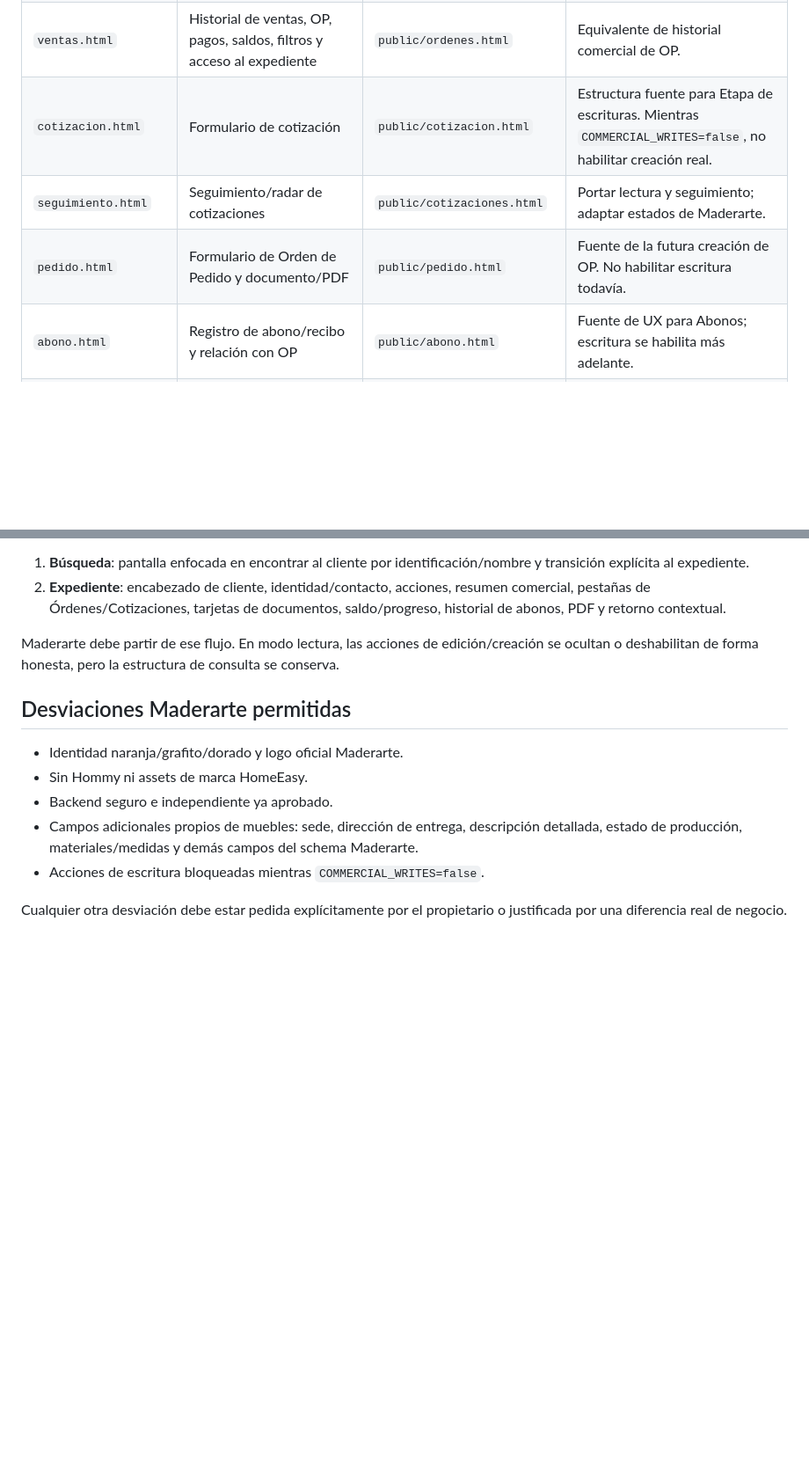
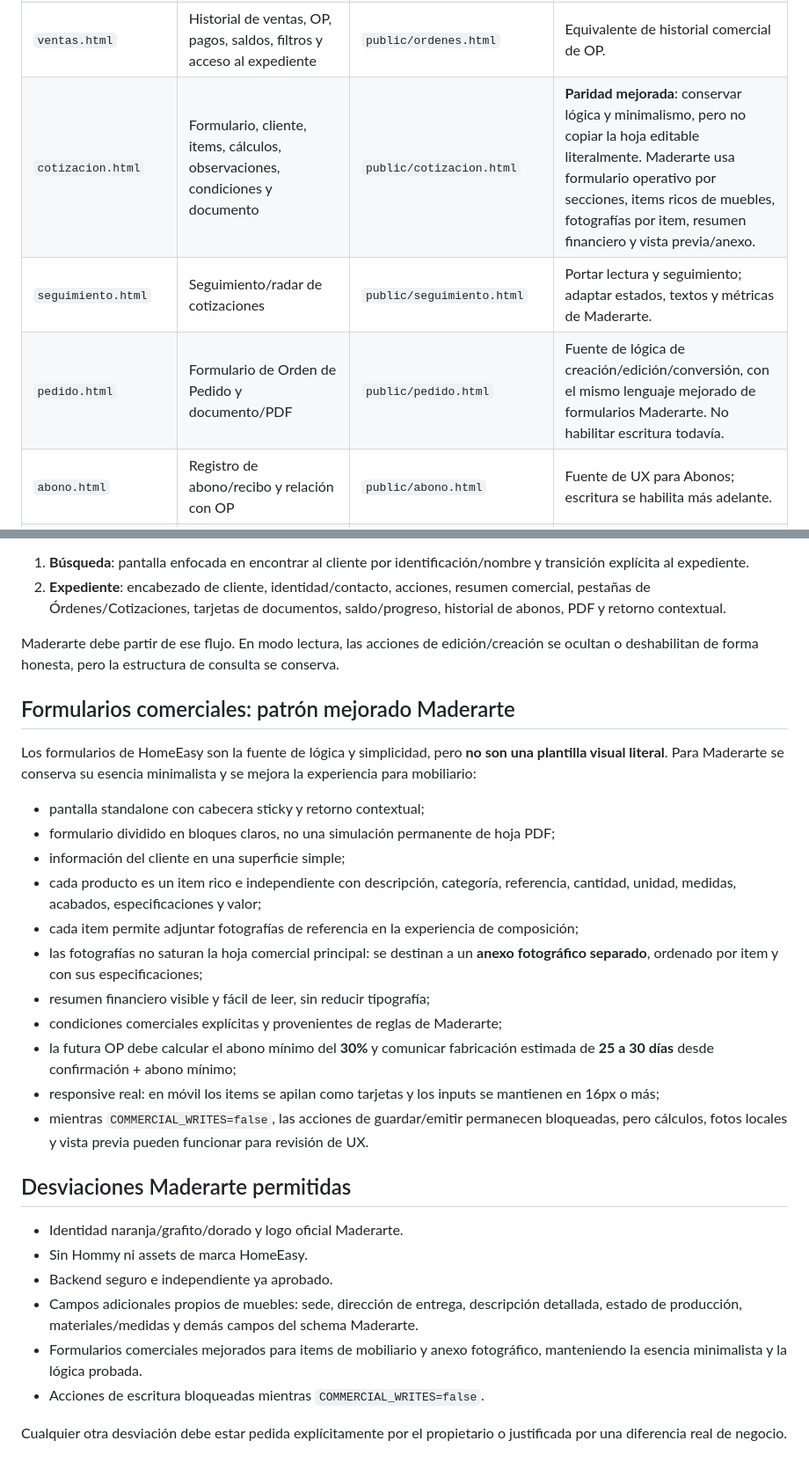
Before and after one commit to alejoherrera05-del/Maderarte-App, a Markdown page: docs/HOMEEASY_PARITY_MAP.md, 2 parts joined by grey strips. Shown at 88% size. Rendered like a GitHub page; blank space fills up the shorter version.

Commit message:
docs: define improved form parity for Maderarte

```diff
--- a/docs/HOMEEASY_PARITY_MAP.md
+++ b/docs/HOMEEASY_PARITY_MAP.md
@@ -15,9 +15,9 @@ No se copian datos, URLs privadas, IDs, credenciales, PDFs, cachés, mascota Hom
 | `index.html` | Inicio editorial, acciones superiores, hero, navegación agrupada, bottom sheets, campana, footer | `public/index.html` | Mantener estructura HomeEasy; adaptar banner, logo, colores y controles explícitamente aprobados para Maderarte. |
 | `clientes.html` | Buscar cliente → transición → expediente → Órdenes/Cotizaciones → pagos/PDF/acciones | `public/clientes.html` | Debe portar el flujo real de HomeEasy. No convertir en tabla CRUD genérica. |
 | `ventas.html` | Historial de ventas, OP, pagos, saldos, filtros y acceso al expediente | `public/ordenes.html` | Equivalente de historial comercial de OP. |
-| `cotizacion.html` | Formulario de cotización | `public/cotizacion.html` | Estructura fuente para Etapa de escrituras. Mientras `COMMERCIAL_WRITES=false`, no habilitar creación real. |
-| `seguimiento.html` | Seguimiento/radar de cotizaciones | `public/cotizaciones.html` | Portar lectura y seguimiento; adaptar estados de Maderarte. |
-| `pedido.html` | Formulario de Orden de Pedido y documento/PDF | `public/pedido.html` | Fuente de la futura creación de OP. No habilitar escritura todavía. |
+| `cotizacion.html` | Formulario, cliente, items, cálculos, observaciones, condiciones y documento | `public/cotizacion.html` | **Paridad mejorada**: conservar lógica y minimalismo, pero no copiar la hoja editable literalmente. Maderarte usa formulario operativo por secciones, items ricos de muebles, fotografías por item, resumen financiero y vista previa/anexo. |
+| `seguimiento.html` | Seguimiento/radar de cotizaciones | `public/seguimiento.html` | Portar lectura y seguimiento; adaptar estados, textos y métricas de Maderarte. |
+| `pedido.html` | Formulario de Orden de Pedido y documento/PDF | `public/pedido.html` | Fuente de lógica de creación/edición/conversión, con el mismo lenguaje mejorado de formularios Maderarte. No habilitar escritura todavía. |
 | `abono.html` | Registro de abono/recibo y relación con OP | `public/abono.html` | Fuente de UX para Abonos; escritura se habilita más adelante. |
 | `documentos.html` | Centro documental | `public/documentos.html` | Portar patrón cuando llegue el módulo de documentos. |
 | `calendario.html` | Agenda, eventos, recordatorios y navegación desde campana | `public/agenda.html` | Fuente para Agenda y notificaciones reales. |
@@ -56,12 +56,29 @@ La versión actual de HomeEasy usa dos momentos claros:
 
 Maderarte debe partir de ese flujo. En modo lectura, las acciones de edición/creación se ocultan o deshabilitan de forma honesta, pero la estructura de consulta se conserva.
 
+## Formularios comerciales: patrón mejorado Maderarte
+
+Los formularios de HomeEasy son la fuente de lógica y simplicidad, pero **no son una plantilla visual literal**. Para Maderarte se conserva su esencia minimalista y se mejora la experiencia para mobiliario:
+
+- pantalla standalone con cabecera sticky y retorno contextual;
+- formulario dividido en bloques claros, no una simulación permanente de hoja PDF;
+- información del cliente en una superficie simple;
+- cada producto es un item rico e independiente con descripción, categoría, referencia, cantidad, unidad, medidas, acabados, especificaciones y valor;
+- cada item permite adjuntar fotografías de referencia en la experiencia de composición;
+- las fotografías no saturan la hoja comercial principal: se destinan a un **anexo fotográfico separado**, ordenado por item y con sus especificaciones;
+- resumen financiero visible y fácil de leer, sin reducir tipografía;
+- condiciones comerciales explícitas y provenientes de reglas de Maderarte;
+- la futura OP debe calcular el abono mínimo del **30%** y comunicar fabricación estimada de **25 a 30 días** desde confirmación + abono mínimo;
+- responsive real: en móvil los items se apilan como tarjetas y los inputs se mantienen en 16px o más;
+- mientras `COMMERCIAL_WRITES=false`, las acciones de guardar/emitir permanecen bloqueadas, pero cálculos, fotos locales y vista previa pueden funcionar para revisión de UX.
+
 ## Desviaciones Maderarte permitidas
 
 - Identidad naranja/grafito/dorado y logo oficial Maderarte.
 - Sin Hommy ni assets de marca HomeEasy.
 - Backend seguro e independiente ya aprobado.
 - Campos adicionales propios de muebles: sede, dirección de entrega, descripción detallada, estado de producción, materiales/medidas y demás campos del schema Maderarte.
+- Formularios comerciales mejorados para items de mobiliario y anexo fotográfico, manteniendo la esencia minimalista y la lógica probada.
 - Acciones de escritura bloqueadas mientras `COMMERCIAL_WRITES=false`.
 
 Cualquier otra desviación debe estar pedida explícitamente por el propietario o justificada por una diferencia real de negocio.
```
